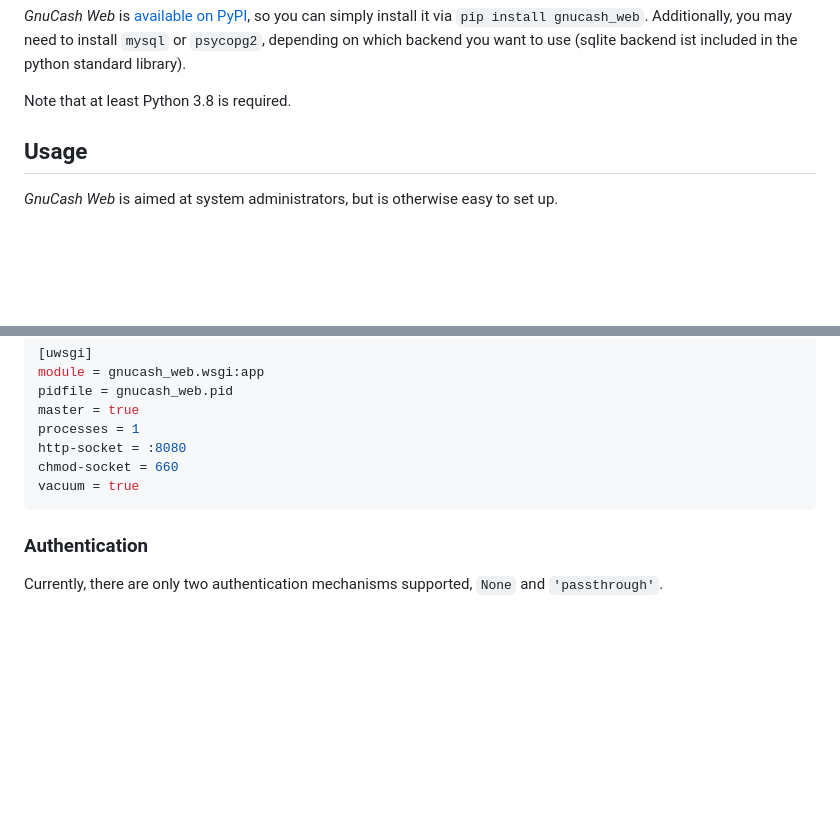
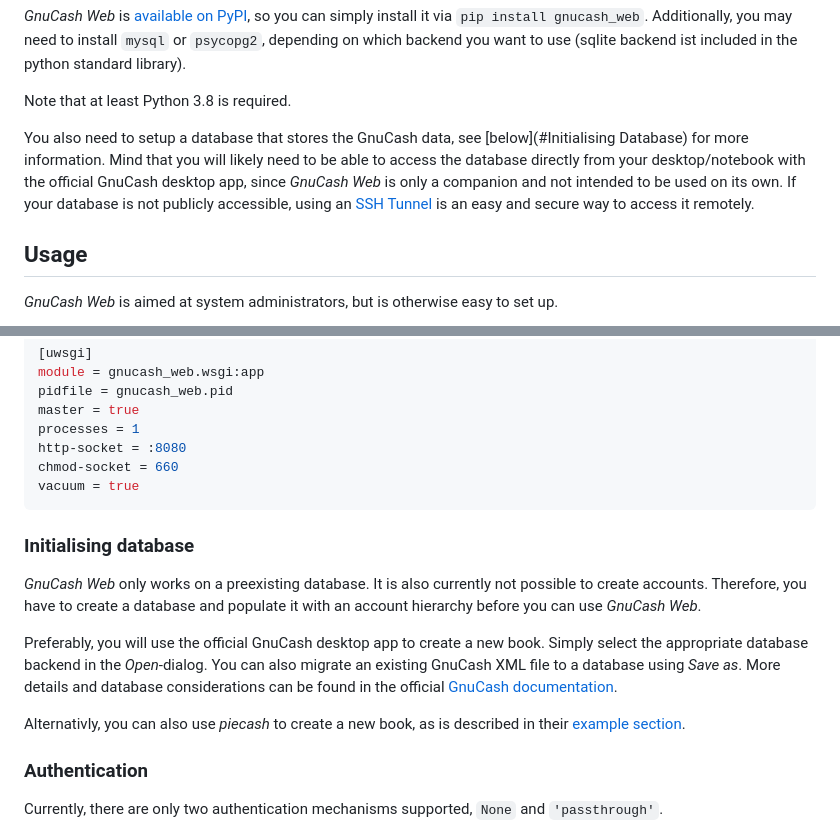
Before and after one commit to joshuabach/gnucash-web, a Markdown page: README.md, 2 parts joined by grey strips. Rendered like a GitHub page; blank space fills up the shorter version.

Commit message:
Add info on database initialisation to README
Resolves #16

````diff
--- a/README.md
+++ b/README.md
@@ -46,6 +46,14 @@ simply install it via `pip install gnucash_web`. Additionally, you may need to i
 included in the python standard library).
 
 Note that at least Python 3.8 is required.
+
+You also need to setup a database that stores the GnuCash data, see
+[below](#Initialising Database) for more information. Mind that you will likely need
+to be able to access the database directly from your desktop/notebook with the
+official GnuCash desktop app, since *GnuCash Web* is only a companion and not
+intended to be used on its own. If your database is not publicly accessible, using an
+[SSH Tunnel](https://www.ssh.com/academy/ssh/tunneling) is an easy and secure way to
+access it remotely.
 
 Usage
 -----
@@ -112,6 +120,22 @@ http-socket = :8080
 chmod-socket = 660
 vacuum = true
 ```
+
+### Initialising database
+
+*GnuCash Web* only works on a preexisting database. It is also currently not possible
+to create accounts. Therefore, you have to create a database and populate it with an
+account hierarchy before you can use *GnuCash Web*.
+
+Preferably, you will use the official GnuCash desktop app to create a new
+book. Simply select the appropriate database backend in the *Open*-dialog. You can
+also migrate an existing GnuCash XML file to a database using *Save as*. More details
+and database considerations can be found in the official [GnuCash
+documentation](https://www.gnucash.org/docs/v4/C/gnucash-guide/basics-files1.html).
+
+Alternativly, you can also use *piecash* to create a new book, as is described in
+their [example
+section](https://piecash.readthedocs.io/en/master/tutorial/examples.html#creating-and-opening-gnucash-files).
 
 ### Authentication
 
````
